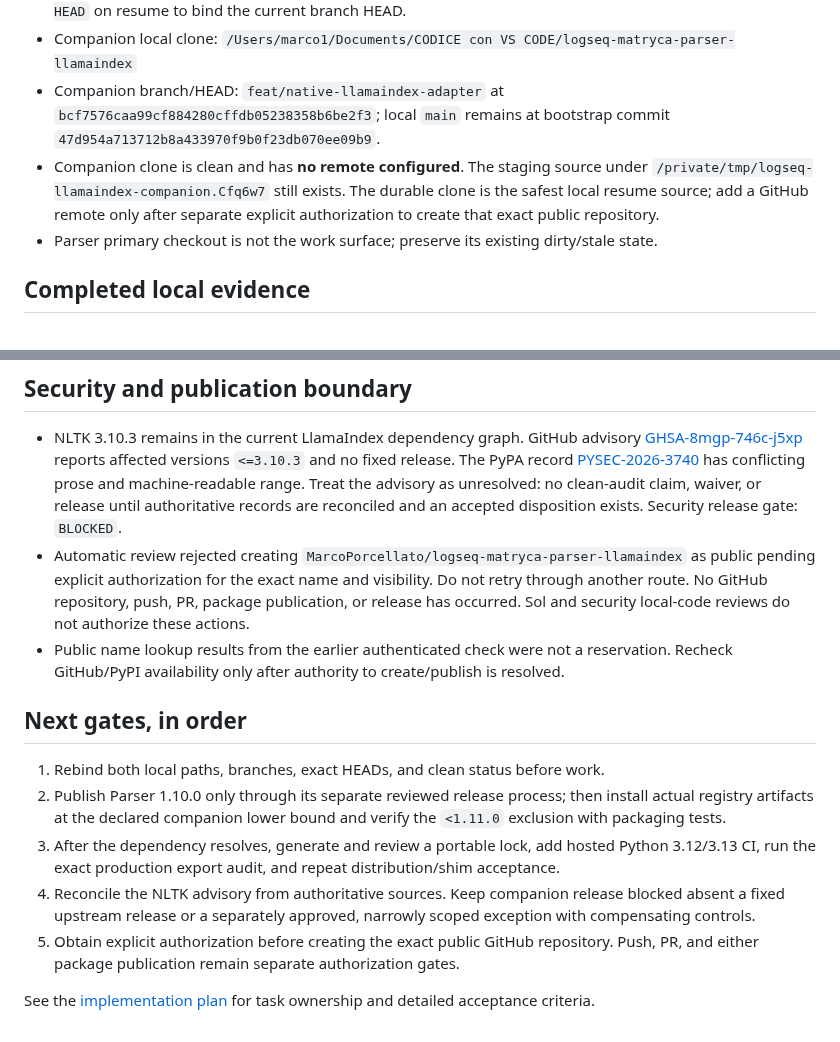
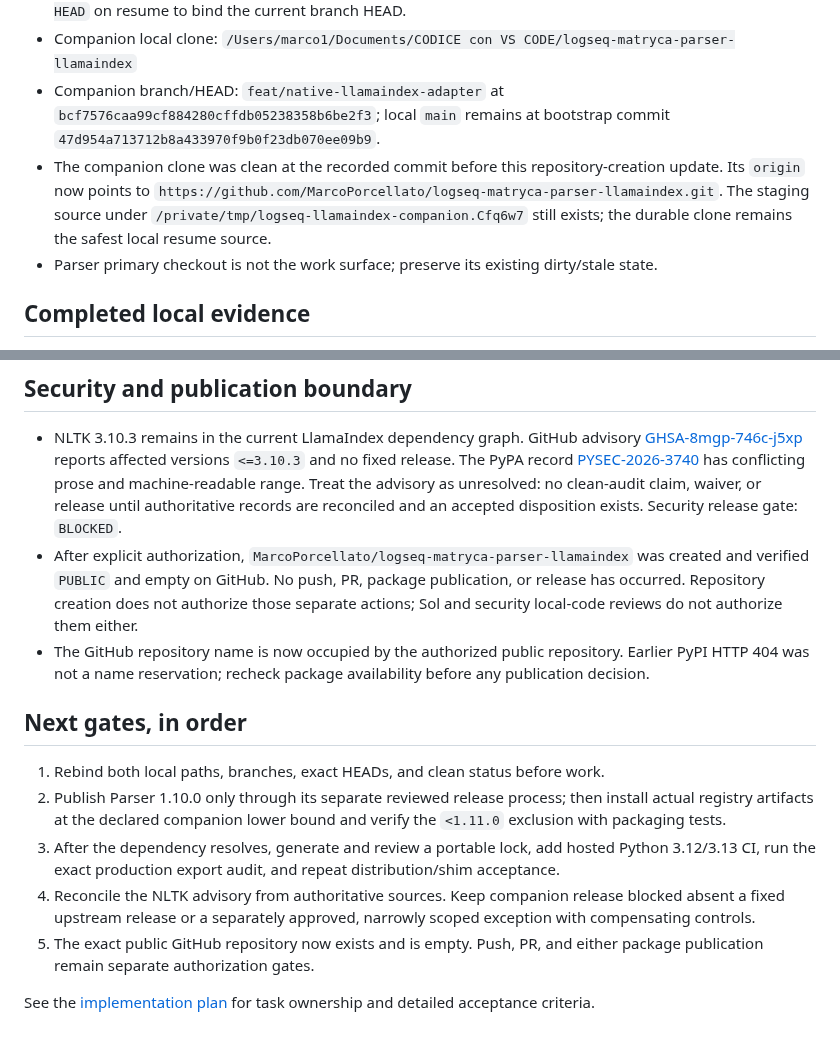
Before and after one commit to MarcoPorcellato/logseq-matryca-parser, a Markdown page: docs/internal/LLAMAINDEX_COMPANION_MIGRATION_CHECKPOINT_2026-09-27.md, 2 parts joined by grey strips. Drawn GitHub-style.

Commit message:
docs: record authorized companion repository creation

```diff
--- a/docs/internal/LLAMAINDEX_COMPANION_MIGRATION_CHECKPOINT_2026-09-27.md
+++ b/docs/internal/LLAMAINDEX_COMPANION_MIGRATION_CHECKPOINT_2026-09-27.md
@@ -10,7 +10,7 @@ type: Document
 - Parser code anchor before this checkpoint: `1d11d97e1806b534a74a82585fc1aec54e56a4fa` (`chore: prepare parser 1.10.0 release`). This documentation checkpoint postdates that code anchor; run `git rev-parse HEAD` on resume to bind the current branch HEAD.
 - Companion local clone: `/Users/marco1/Documents/CODICE con VS CODE/logseq-matryca-parser-llamaindex`
 - Companion branch/HEAD: `feat/native-llamaindex-adapter` at `bcf7576caa99cf884280cffdb05238358b6be2f3`; local `main` remains at bootstrap commit `47d954a713712b8a433970f9b0f23db070ee09b9`.
-- Companion clone is clean and has **no remote configured**. The staging source under `/private/tmp/logseq-llamaindex-companion.Cfq6w7` still exists. The durable clone is the safest local resume source; add a GitHub remote only after separate explicit authorization to create that exact public repository.
+- The companion clone was clean at the recorded commit before this repository-creation update. Its `origin` now points to `https://github.com/MarcoPorcellato/logseq-matryca-parser-llamaindex.git`. The staging source under `/private/tmp/logseq-llamaindex-companion.Cfq6w7` still exists; the durable clone remains the safest local resume source.
 - Parser primary checkout is not the work surface; preserve its existing dirty/stale state.
 
 ## Completed local evidence
@@ -25,8 +25,8 @@ type: Document
 ## Security and publication boundary
 
 - NLTK 3.10.3 remains in the current LlamaIndex dependency graph. GitHub advisory [GHSA-8mgp-746c-j5xp](https://github.com/advisories/GHSA-8mgp-746c-j5xp) reports affected versions `<=3.10.3` and no fixed release. The PyPA record [PYSEC-2026-3740](https://github.com/pypa/advisory-database/blob/main/vulns/nltk/PYSEC-2026-3740.yaml) has conflicting prose and machine-readable range. Treat the advisory as unresolved: no clean-audit claim, waiver, or release until authoritative records are reconciled and an accepted disposition exists. Security release gate: `BLOCKED`.
-- Automatic review rejected creating `MarcoPorcellato/logseq-matryca-parser-llamaindex` as public pending explicit authorization for the exact name and visibility. Do not retry through another route. No GitHub repository, push, PR, package publication, or release has occurred. Sol and security local-code reviews do not authorize these actions.
-- Public name lookup results from the earlier authenticated check were not a reservation. Recheck GitHub/PyPI availability only after authority to create/publish is resolved.
+- After explicit authorization, `MarcoPorcellato/logseq-matryca-parser-llamaindex` was created and verified `PUBLIC` and empty on GitHub. No push, PR, package publication, or release has occurred. Repository creation does not authorize those separate actions; Sol and security local-code reviews do not authorize them either.
+- The GitHub repository name is now occupied by the authorized public repository. Earlier PyPI HTTP 404 was not a name reservation; recheck package availability before any publication decision.
 
 ## Next gates, in order
 
@@ -34,6 +34,6 @@ type: Document
 2. Publish Parser 1.10.0 only through its separate reviewed release process; then install actual registry artifacts at the declared companion lower bound and verify the `<1.11.0` exclusion with packaging tests.
 3. After the dependency resolves, generate and review a portable lock, add hosted Python 3.12/3.13 CI, run the exact production export audit, and repeat distribution/shim acceptance.
 4. Reconcile the NLTK advisory from authoritative sources. Keep companion release blocked absent a fixed upstream release or a separately approved, narrowly scoped exception with compensating controls.
-5. Obtain explicit authorization before creating the exact public GitHub repository. Push, PR, and either package publication remain separate authorization gates.
+5. The exact public GitHub repository now exists and is empty. Push, PR, and either package publication remain separate authorization gates.
 
 See the [implementation plan](../superpowers/plans/2026-09-27-llamaindex-companion-separation.md) for task ownership and detailed acceptance criteria.
```
Also changed, not shown: 1 other file.
